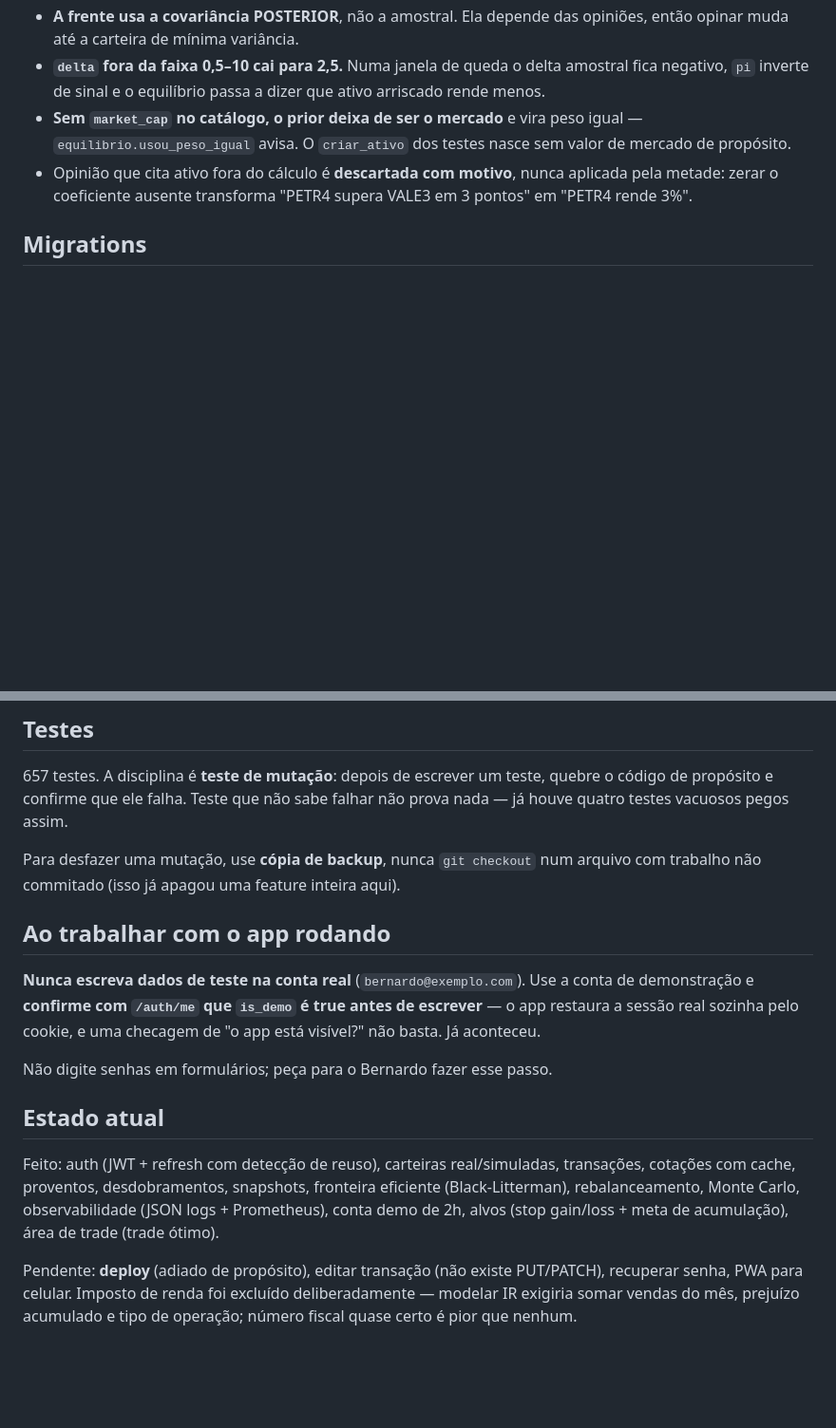
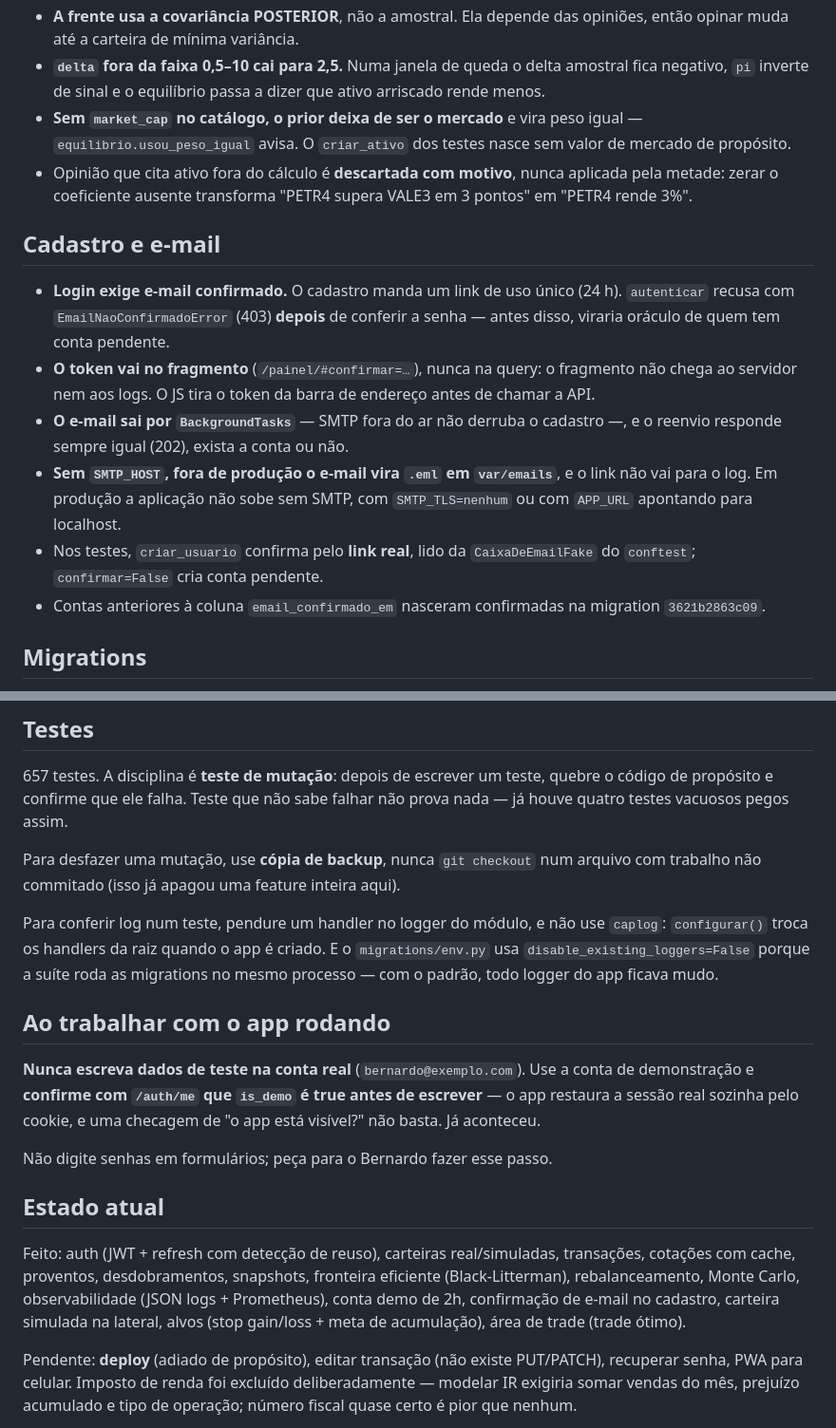
Before and after one commit to timmtimm1/portfolio-api, a Markdown page: CLAUDE.md, 2 parts joined by grey strips. Shown at 95% size. Drawn GitHub-style; blank space fills up the shorter version.

Commit message:
docs: CLAUDE.md e README com o cadastro confirmado
CLAUDE.md ganha a secao "Cadastro e e-mail": 403 so depois da senha, token no
fragmento, envio em BackgroundTasks, arquivo local sem SMTP e a trava de
producao, e como os testes confirmam pelo link real. A secao de testes explica
como conferir log sem cair na troca de handlers do `configurar()` nem no
`fileConfig` das migrations. O README explica o e-mail
de confirmacao em "Como rodar" e atualiza o que ainda falta no auth.

Co-Authored-By: Claude Opus 5 <noreply@anthropic.com>

```diff
--- a/CLAUDE.md
+++ b/CLAUDE.md
@@ -86,6 +86,24 @@ covariância, e média histórica por ativo tem erro-padrão enorme — a cartei
   aplicada pela metade: zerar o coeficiente ausente transforma "PETR4 supera
   VALE3 em 3 pontos" em "PETR4 rende 3%".
 
+## Cadastro e e-mail
+
+- **Login exige e-mail confirmado.** O cadastro manda um link de uso único
+  (24 h). `autenticar` recusa com `EmailNaoConfirmadoError` (403) **depois** de
+  conferir a senha — antes disso, viraria oráculo de quem tem conta pendente.
+- **O token vai no fragmento** (`/painel/#confirmar=…`), nunca na query: o
+  fragmento não chega ao servidor nem aos logs. O JS tira o token da barra de
+  endereço antes de chamar a API.
+- **O e-mail sai por `BackgroundTasks`** — SMTP fora do ar não derruba o
+  cadastro —, e o reenvio responde sempre igual (202), exista a conta ou não.
+- **Sem `SMTP_HOST`, fora de produção o e-mail vira `.eml` em `var/emails`**, e o
+  link não vai para o log. Em produção a aplicação não sobe sem SMTP, com
+  `SMTP_TLS=nenhum` ou com `APP_URL` apontando para localhost.
+- Nos testes, `criar_usuario` confirma pelo **link real**, lido da
+  `CaixaDeEmailFake` do `conftest`; `confirmar=False` cria conta pendente.
+- Contas anteriores à coluna `email_confirmado_em` nasceram confirmadas na
+  migration `3621b2863c09`.
+
 ## Migrations
 
 - `make migration` (o autogenerate cru emite linhas de 140 chars e o lint reprova).
@@ -106,6 +124,11 @@ falhar não prova nada — já houve quatro testes vacuosos pegos assim.
 Para desfazer uma mutação, use **cópia de backup**, nunca `git checkout` num
 arquivo com trabalho não commitado (isso já apagou uma feature inteira aqui).
 
+Para conferir log num teste, pendure um handler no logger do módulo, e não use
+`caplog`: `configurar()` troca os handlers da raiz quando o app é criado. E o
+`migrations/env.py` usa `disable_existing_loggers=False` porque a suíte roda as
+migrations no mesmo processo — com o padrão, todo logger do app ficava mudo.
+
 ## Ao trabalhar com o app rodando
 
 **Nunca escreva dados de teste na conta real** (`bernardo@exemplo.com`). Use a
@@ -120,7 +143,7 @@ Não digite senhas em formulários; peça para o Bernardo fazer esse passo.
 Feito: auth (JWT + refresh com detecção de reuso), carteiras real/simuladas,
 transações, cotações com cache, proventos, desdobramentos, snapshots,
 fronteira eficiente (Black-Litterman), rebalanceamento, Monte Carlo, observabilidade
-(JSON logs + Prometheus), conta demo de 2h, alvos (stop gain/loss + meta de
+(JSON logs + Prometheus), conta demo de 2h, confirmação de e-mail no cadastro, carteira simulada na lateral, alvos (stop gain/loss + meta de
 acumulação), área de trade (trade ótimo).
 
 Pendente: **deploy** (adiado de propósito), editar transação (não existe
```
Also changed, not shown: README.md (+7 -1 lines).
